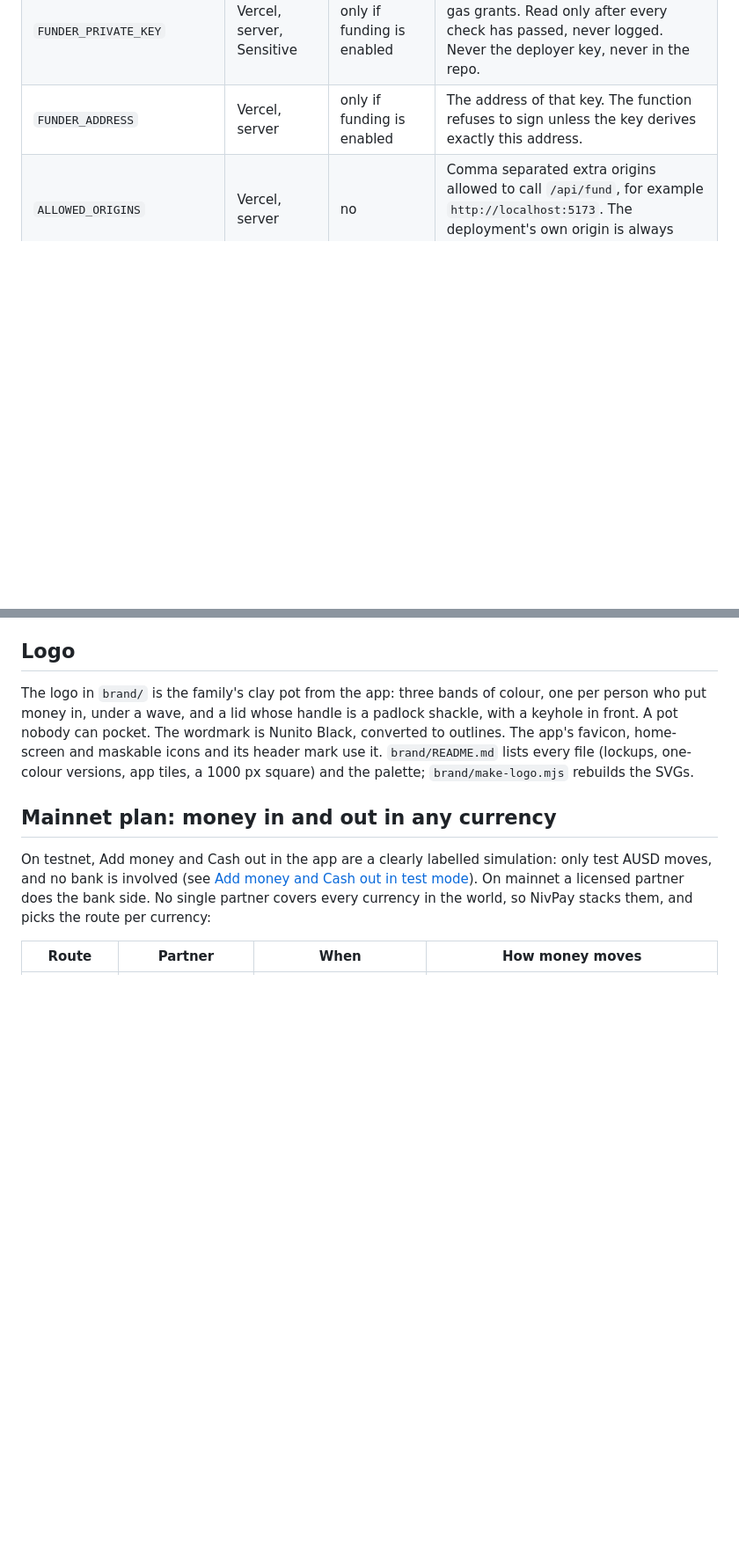
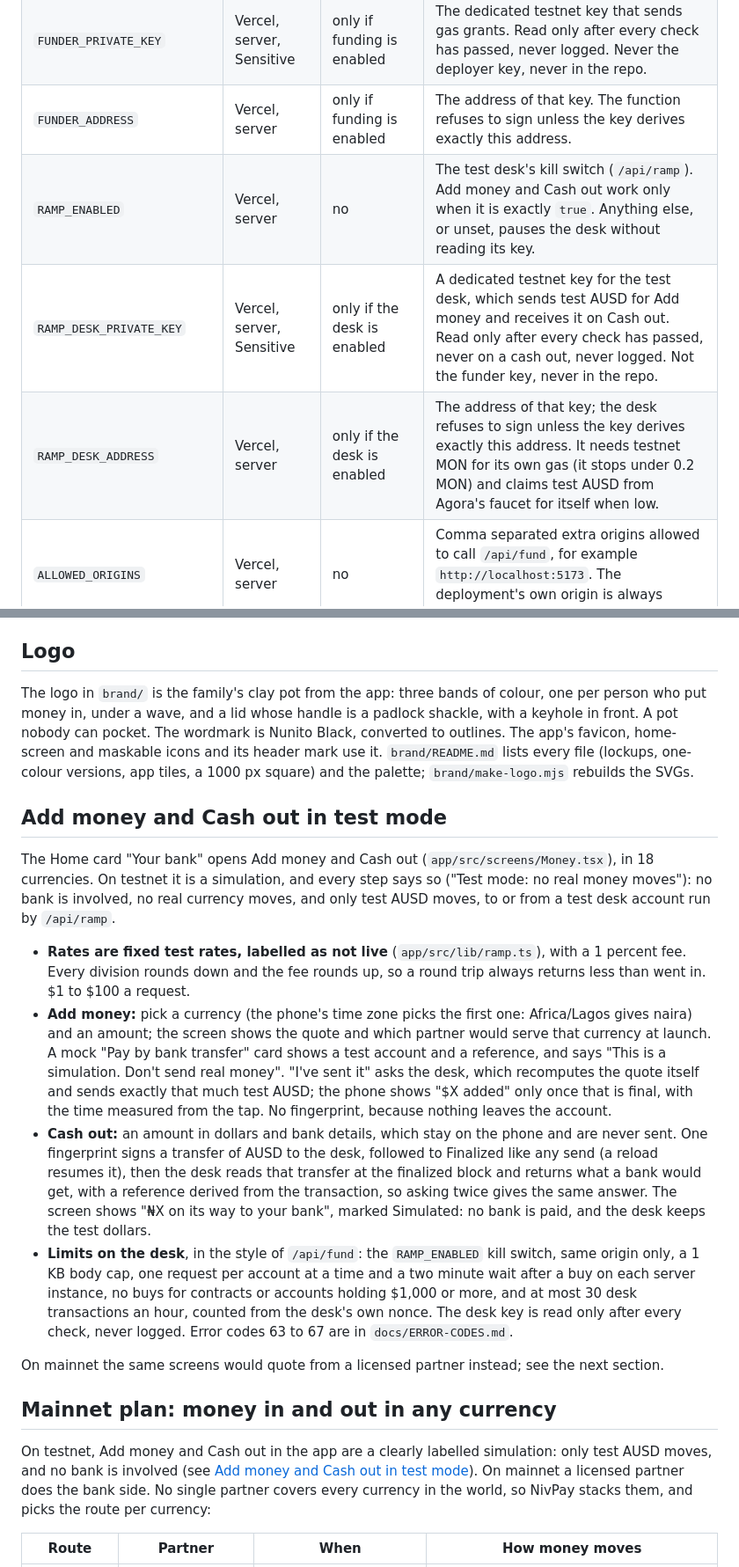
Before and after one commit to UEddy/Nivpay, a Markdown page: README.md, 2 parts joined by grey strips. Shown at 88% size. Drawn GitHub-style; blank space fills up the shorter version.

Commit message:
docs: Add money and Cash out in test mode, the desk's env vars and folder, and its submission row

```diff
--- a/README.md
+++ b/README.md
@@ -599,6 +599,9 @@ None is needed to run the app locally or the tests.
 | `FUNDING_ENABLED` | Vercel, server | no | The kill switch. Grants are sent only when it is exactly `true`. Anything else, or unset, pauses funding without reading the key. |
 | `FUNDER_PRIVATE_KEY` | Vercel, server, Sensitive | only if funding is enabled | The dedicated testnet key that sends gas grants. Read only after every check has passed, never logged. Never the deployer key, never in the repo. |
 | `FUNDER_ADDRESS` | Vercel, server | only if funding is enabled | The address of that key. The function refuses to sign unless the key derives exactly this address. |
+| `RAMP_ENABLED` | Vercel, server | no | The test desk's kill switch (`/api/ramp`). Add money and Cash out work only when it is exactly `true`. Anything else, or unset, pauses the desk without reading its key. |
+| `RAMP_DESK_PRIVATE_KEY` | Vercel, server, Sensitive | only if the desk is enabled | A dedicated testnet key for the test desk, which sends test AUSD for Add money and receives it on Cash out. Read only after every check has passed, never on a cash out, never logged. Not the funder key, never in the repo. |
+| `RAMP_DESK_ADDRESS` | Vercel, server | only if the desk is enabled | The address of that key; the desk refuses to sign unless the key derives exactly this address. It needs testnet MON for its own gas (it stops under 0.2 MON) and claims test AUSD from Agora's faucet for itself when low. |
 | `ALLOWED_ORIGINS` | Vercel, server | no | Comma separated extra origins allowed to call `/api/fund`, for example `http://localhost:5173`. The deployment's own origin is always allowed. |
 | `VITE_PRODUCTION_HOSTNAME` | Vercel, build time | yes in production | The only hostname besides `localhost` where passkeys can be made or used. For this deployment, `nivpay.vercel.app`, and it must never change. |
 | `VITE_NIVPAY_POTS` | build time | no | `testusd` builds the app on the TESTUSD instance. Anything else, or unset, is AUSD. |
@@ -1445,6 +1448,43 @@ pocket. The wordmark is Nunito Black, converted to outlines. The app's
 favicon, home-screen and maskable icons and its header mark use it.
 `brand/README.md` lists every file (lockups, one-colour versions, app tiles,
 a 1000 px square) and the palette; `brand/make-logo.mjs` rebuilds the SVGs.
+
+## Add money and Cash out in test mode
+
+The Home card "Your bank" opens Add money and Cash out
+(`app/src/screens/Money.tsx`), in 18 currencies. On testnet it is a
+simulation, and every step says so ("Test mode: no real money moves"): no
+bank is involved, no real currency moves, and only test AUSD moves, to or
+from a test desk account run by `/api/ramp`.
+
+* **Rates are fixed test rates, labelled as not live** (`app/src/lib/ramp.ts`),
+  with a 1 percent fee. Every division rounds down and the fee rounds up, so
+  a round trip always returns less than went in. $1 to $100 a request.
+* **Add money:** pick a currency (the phone's time zone picks the first one:
+  Africa/Lagos gives naira) and an amount; the screen shows the quote and
+  which partner would serve that currency at launch. A mock "Pay by bank
+  transfer" card shows a test account and a reference, and says "This is a
+  simulation. Don't send real money". "I've sent it" asks the desk, which
+  recomputes the quote itself and sends exactly that much test AUSD; the
+  phone shows "$X added" only once that is final, with the time measured from
+  the tap. No fingerprint, because nothing leaves the account.
+* **Cash out:** an amount in dollars and bank details, which stay on the
+  phone and are never sent. One fingerprint signs a transfer of AUSD to the
+  desk, followed to Finalized like any send (a reload resumes it), then the
+  desk reads that transfer at the finalized block and returns what a bank
+  would get, with a reference derived from the transaction, so asking twice
+  gives the same answer. The screen shows "₦X on its way to your bank",
+  marked Simulated: no bank is paid, and the desk keeps the test dollars.
+* **Limits on the desk**, in the style of `/api/fund`: the `RAMP_ENABLED` kill
+  switch, same origin only, a 1 KB body cap, one request per account at a
+  time and a two minute wait after a buy on each server instance, no buys for
+  contracts or accounts holding $1,000 or more, and at most 30 desk
+  transactions an hour, counted from the desk's own nonce. The desk key is
+  read only after every check, never logged. Error codes 63 to 67 are in
+  `docs/ERROR-CODES.md`.
+
+On mainnet the same screens would quote from a licensed partner instead; see
+the next section.
 
 ## Mainnet plan: money in and out in any currency
 
```
Also changed, not shown: other parts of README.md (+1 -0 lines), docs/SUBMISSION.md (+1 -0 lines).
